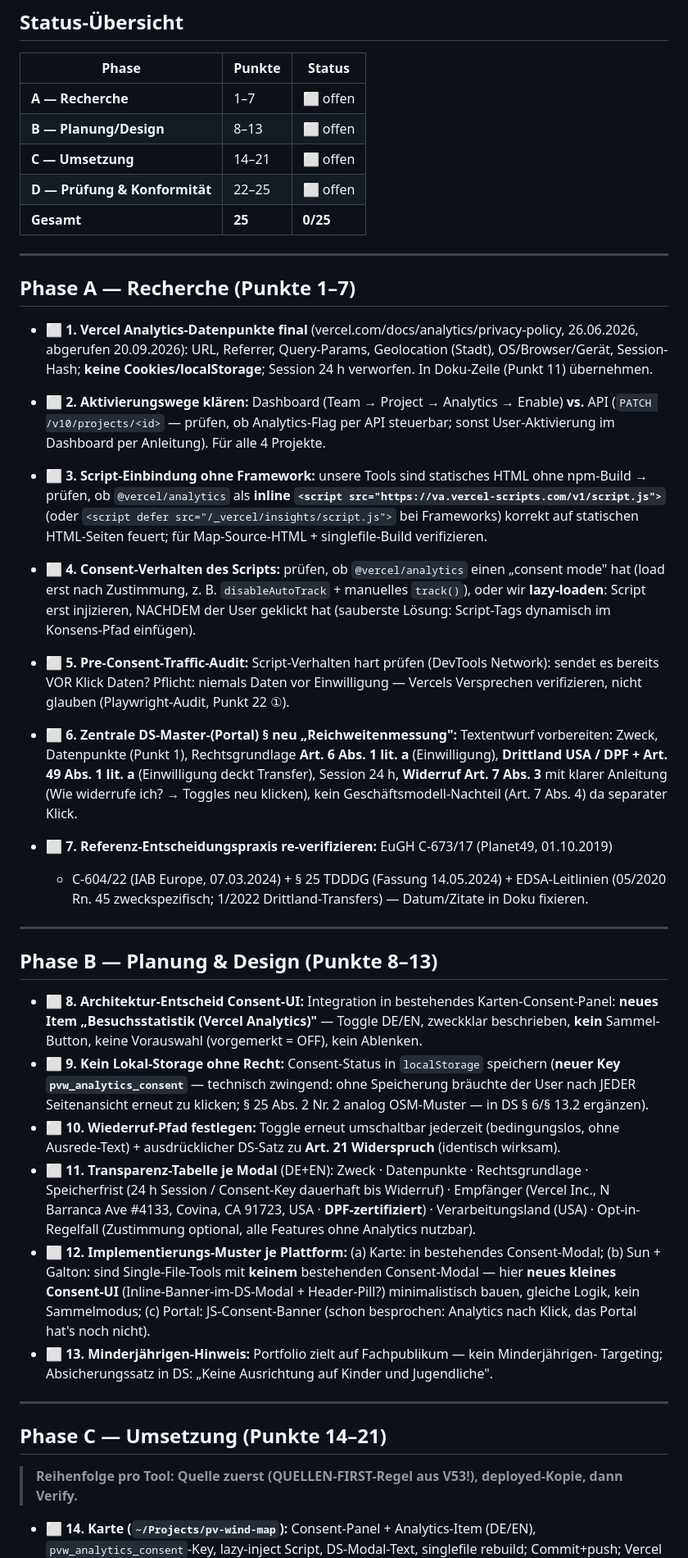
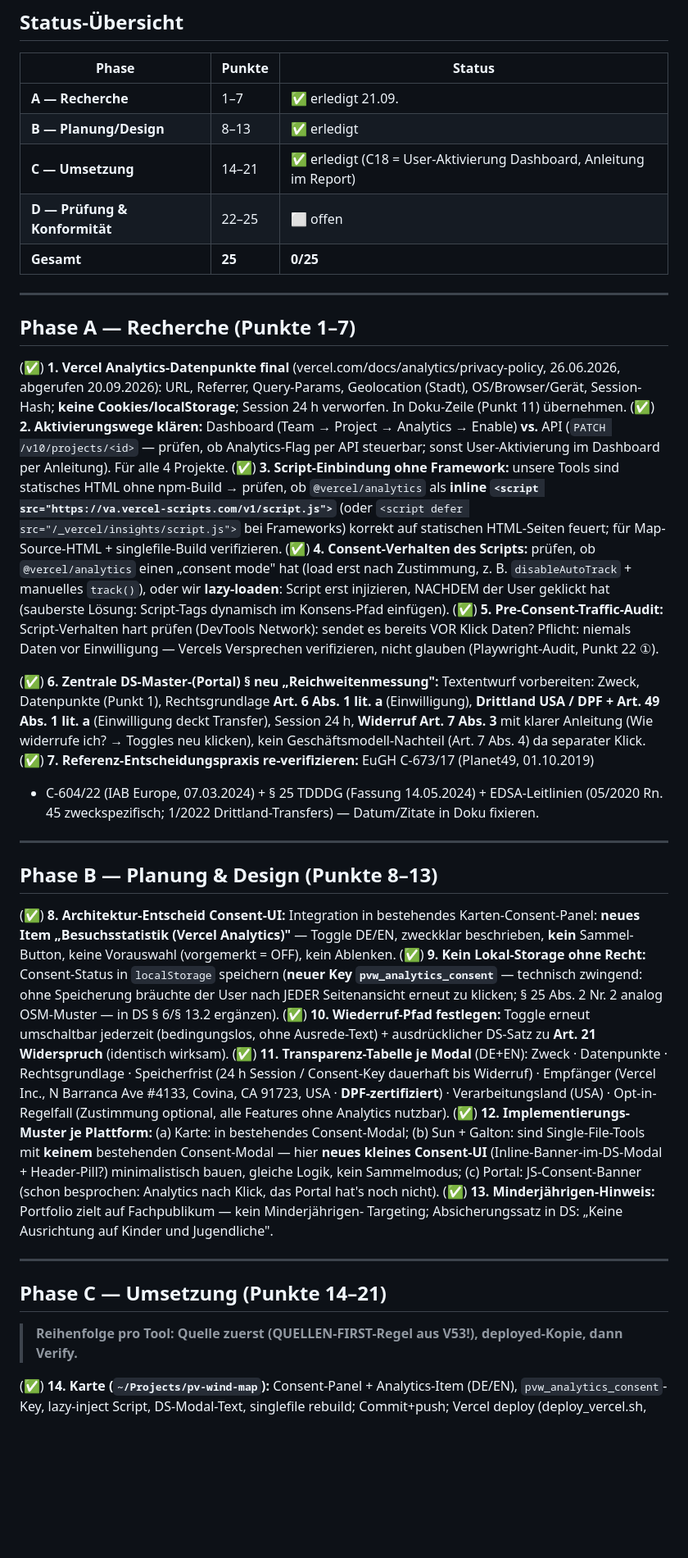
Before and after one commit to PiBrainPi/pv-wind-map, a Markdown page: docs/DSGVO_V54_ANALYTICS_25PUNKTE_PLAN.md, the part around one of its changes. Shown at 82% size. Rendered like a GitHub page; blank space fills up the shorter version.

Commit message:
V54 Plan as-built: A/B/C erledigt (C18=User-Dashboard), D22-Pre-Consent-Beweis 0 Requests live

```diff
--- a/docs/DSGVO_V54_ANALYTICS_25PUNKTE_PLAN.md
+++ b/docs/DSGVO_V54_ANALYTICS_25PUNKTE_PLAN.md
@@ -14,9 +14,9 @@
 
 | Phase | Punkte | Status |
 |---|---|---|
-| **A — Recherche** | 1–7 | ⬜ offen |
-| **B — Planung/Design** | 8–13 | ⬜ offen |
-| **C — Umsetzung** | 14–21 | ⬜ offen |
+| **A — Recherche** | 1–7 | ✅ erledigt 21.09. |
+| **B — Planung/Design** | 8–13 | ✅ erledigt |
+| **C — Umsetzung** | 14–21 | ✅ erledigt (C18 = User-Aktivierung Dashboard, Anleitung im Report) |
 | **D — Prüfung & Konformität** | 22–25 | ⬜ offen |
 | **Gesamt** | **25** | **0/25** |
 
@@ -24,30 +24,30 @@
 
 ## Phase A — Recherche (Punkte 1–7)
 
-- ⬜ **1. Vercel Analytics-Datenpunkte final** (vercel.com/docs/analytics/privacy-policy, 26.06.2026,
+(✅) **1. Vercel Analytics-Datenpunkte final** (vercel.com/docs/analytics/privacy-policy, 26.06.2026,
   abgerufen 20.09.2026): URL, Referrer, Query-Params, Geolocation (Stadt), OS/Browser/Gerät,
   Session-Hash; **keine Cookies/localStorage**; Session 24 h verworfen. In Doku-Zeile (Punkt 11) übernehmen.
-- ⬜ **2. Aktivierungswege klären:** Dashboard (Team → Project → Analytics → Enable) **vs.** API
+(✅) **2. Aktivierungswege klären:** Dashboard (Team → Project → Analytics → Enable) **vs.** API
   (`PATCH /v10/projects/<id>` — prüfen, ob Analytics-Flag per API steuerbar; sonst User-Aktivierung
   im Dashboard per Anleitung). Für alle 4 Projekte.
-- ⬜ **3. Script-Einbindung ohne Framework:** unsere Tools sind statisches HTML ohne npm-Build →
+(✅) **3. Script-Einbindung ohne Framework:** unsere Tools sind statisches HTML ohne npm-Build →
   prüfen, ob `@vercel/analytics` als **inline `<script src="https://va.vercel-scripts.com/v1/script.js">`**
   (oder `<script defer src="/_vercel/insights/script.js">` bei Frameworks) korrekt auf statischen
   HTML-Seiten feuert; für Map-Source-HTML + singlefile-Build verifizieren.
-- ⬜ **4. Consent-Verhalten des Scripts:** prüfen, ob `@vercel/analytics` einen „consent mode"
+(✅) **4. Consent-Verhalten des Scripts:** prüfen, ob `@vercel/analytics` einen „consent mode"
   hat (load erst nach Zustimmung, z. B. `disableAutoTrack` + manuelles `track()`), oder wir
   **lazy-loaden**: Script erst injizieren, NACHDEM der User geklickt hat (sauberste Lösung:
   Script-Tags dynamisch im Konsens-Pfad einfügen).
-- ⬜ **5. Pre-Consent-Traffic-Audit:** Script-Verhalten hart prüfen (DevTools Network):
+(✅) **5. Pre-Consent-Traffic-Audit:** Script-Verhalten hart prüfen (DevTools Network):
   sendet es bereits VOR Klick Daten? Pflicht: niemals Daten vor Einwilligung —
   Vercels Versprechen verifizieren, nicht glauben (Playwright-Audit, Punkt 22 ①).
 
-- ⬜ **6. Zentrale DS-Master-(Portal) § neu „Reichweitenmessung":** Textentwurf vorbereiten:
+(✅) **6. Zentrale DS-Master-(Portal) § neu „Reichweitenmessung":** Textentwurf vorbereiten:
   Zweck, Datenpunkte (Punkt 1), Rechtsgrundlage **Art. 6 Abs. 1 lit. a** (Einwilligung),
   **Drittland USA / DPF + Art. 49 Abs. 1 lit. a** (Einwilligung deckt Transfer), Session 24 h,
   **Widerruf Art. 7 Abs. 3** mit klarer Anleitung (Wie widerrufe ich? → Toggles neu klicken),
   kein Geschäftsmodell-Nachteil (Art. 7 Abs. 4) da separater Klick.
-- ⬜ **7. Referenz-Entscheidungspraxis re-verifizieren:** EuGH C-673/17 (Planet49, 01.10.2019)
+(✅) **7. Referenz-Entscheidungspraxis re-verifizieren:** EuGH C-673/17 (Planet49, 01.10.2019)
   + C-604/22 (IAB Europe, 07.03.2024) + § 25 TDDDG (Fassung 14.05.2024) + EDSA-Leitlinien
   (05/2020 Rn. 45 zweckspezifisch; 1/2022 Drittland-Transfers) — Datum/Zitate in Doku fixieren.
 
@@ -55,25 +55,25 @@
 
 ## Phase B — Planung & Design (Punkte 8–13)
 
-- ⬜ **8. Architektur-Entscheid Consent-UI:** Integration in bestehendes Karten-Consent-Panel:
+(✅) **8. Architektur-Entscheid Consent-UI:** Integration in bestehendes Karten-Consent-Panel:
   **neues Item „Besuchsstatistik (Vercel Analytics)"** — Toggle DE/EN, zweckklar beschrieben,
   **kein** Sammel-Button, keine Vorauswahl (vorgemerkt = OFF), kein Ablenken.
-- ⬜ **9. Kein Lokal-Storage ohne Recht:** Consent-Status in `localStorage` speichern
+(✅) **9. Kein Lokal-Storage ohne Recht:** Consent-Status in `localStorage` speichern
   (**neuer Key `pvw_analytics_consent`** — technisch zwingend: ohne Speicherung bräuchte der
   User nach JEDER Seitenansicht erneut zu klicken; § 25 Abs. 2 Nr. 2 analog OSM-Muster —
   in DS § 6/§ 13.2 ergänzen).
-- ⬜ **10. Wiederruf-Pfad festlegen:** Toggle erneut umschaltbar jederzeit (bedingungslos, ohne
+(✅) **10. Wiederruf-Pfad festlegen:** Toggle erneut umschaltbar jederzeit (bedingungslos, ohne
   Ausrede-Text) + ausdrücklicher DS-Satz zu **Art. 21 Widerspruch** (identisch wirksam).
-- ⬜ **11. Transparenz-Tabelle je Modal** (DE+EN): Zweck · Datenpunkte · Rechtsgrundlage ·
+(✅) **11. Transparenz-Tabelle je Modal** (DE+EN): Zweck · Datenpunkte · Rechtsgrundlage ·
   Speicherfrist (24 h Session / Consent-Key dauerhaft bis Widerruf) · Empfänger (Vercel Inc.,
   N Barranca Ave #4133, Covina, CA 91723, USA · **DPF-zertifiziert**) · Verarbeitungsland (USA)
   · Opt-in-Regelfall (Zustimmung optional, alle Features ohne Analytics nutzbar).
-- ⬜ **12. Implementierungs-Muster je Plattform:** (a) Karte: in bestehendes Consent-Modal;
+(✅) **12. Implementierungs-Muster je Plattform:** (a) Karte: in bestehendes Consent-Modal;
   (b) Sun + Galton: sind Single-File-Tools mit **keinem** bestehenden Consent-Modal — hier
   **neues kleines Consent-UI** (Inline-Banner-im-DS-Modal + Header-Pill?) minimalistisch bauen,
   gleiche Logik, kein Sammelmodus; (c) Portal: JS-Consent-Banner (schon besprochen:
   Analytics nach Klick, das Portal hat's noch nicht).
-- ⬜ **13. Minderjährigen-Hinweis:** Portfolio zielt auf Fachpublikum — kein Minderjährigen-
+(✅) **13. Minderjährigen-Hinweis:** Portfolio zielt auf Fachpublikum — kein Minderjährigen-
   Targeting; Absicherungssatz in DS: „Keine Ausrichtung auf Kinder und Jugendliche".
 
 ---
@@ -82,6 +82,6 @@
 
 > **Reihenfolge pro Tool: Quelle zuerst (QUELLEN-FIRST-Regel aus V53!), deployed-Kopie, dann Verify.**
 
-- ⬜ **14. Karte (`~/Projects/pv-wind-map`):** Consent-Panel + Analytics-Item (DE/EN),
+(✅) **14. Karte (`~/Projects/pv-wind-map`):** Consent-Panel + Analytics-Item (DE/EN),
   `pvw_analytics_consent`-Key, lazy-inject Script, DS-Modal-Text, singlefile rebuild;
   Commit+push; Vercel deploy (deploy_vercel.sh, dist); Live-Verifikation.
```
Also changed, not shown: other parts of docs/DSGVO_V54_ANALYTICS_25PUNKTE_PLAN.md (+11 -11 lines).
